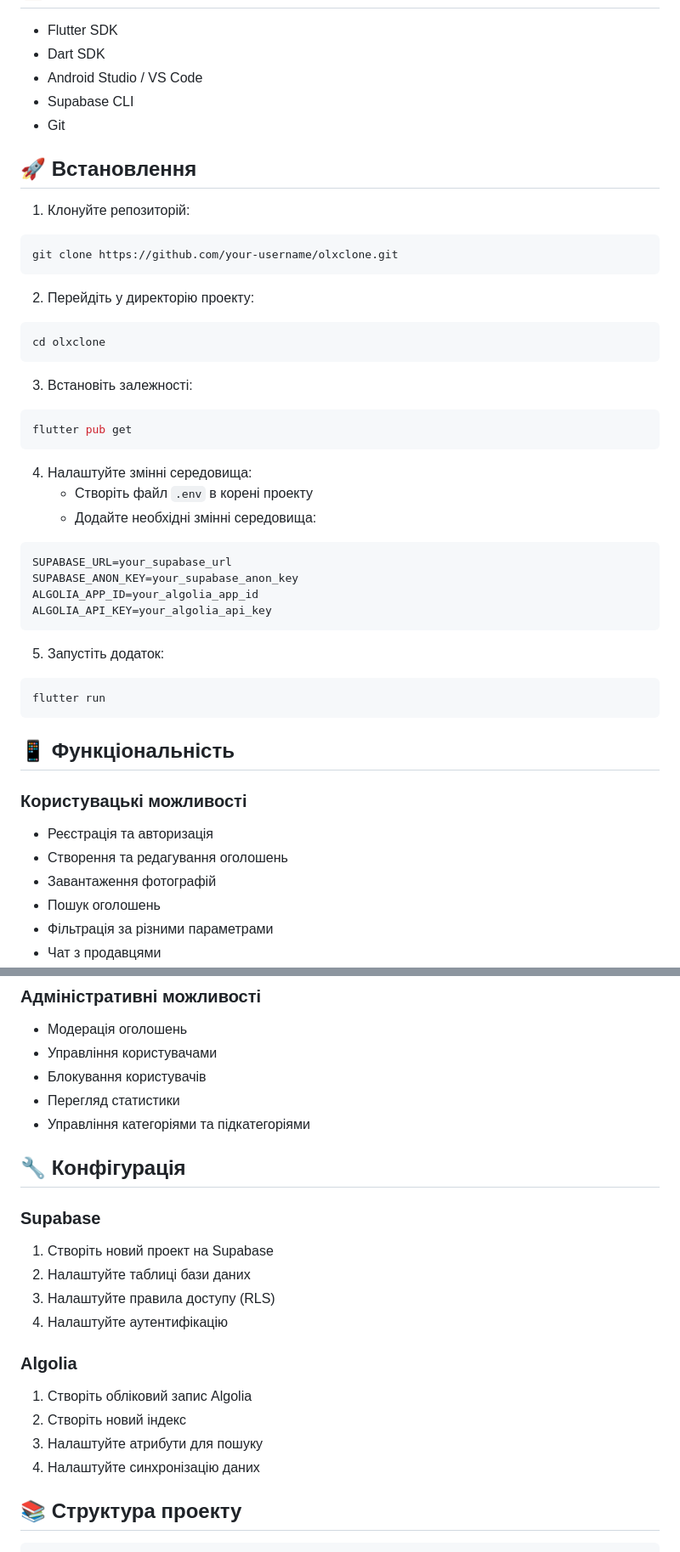
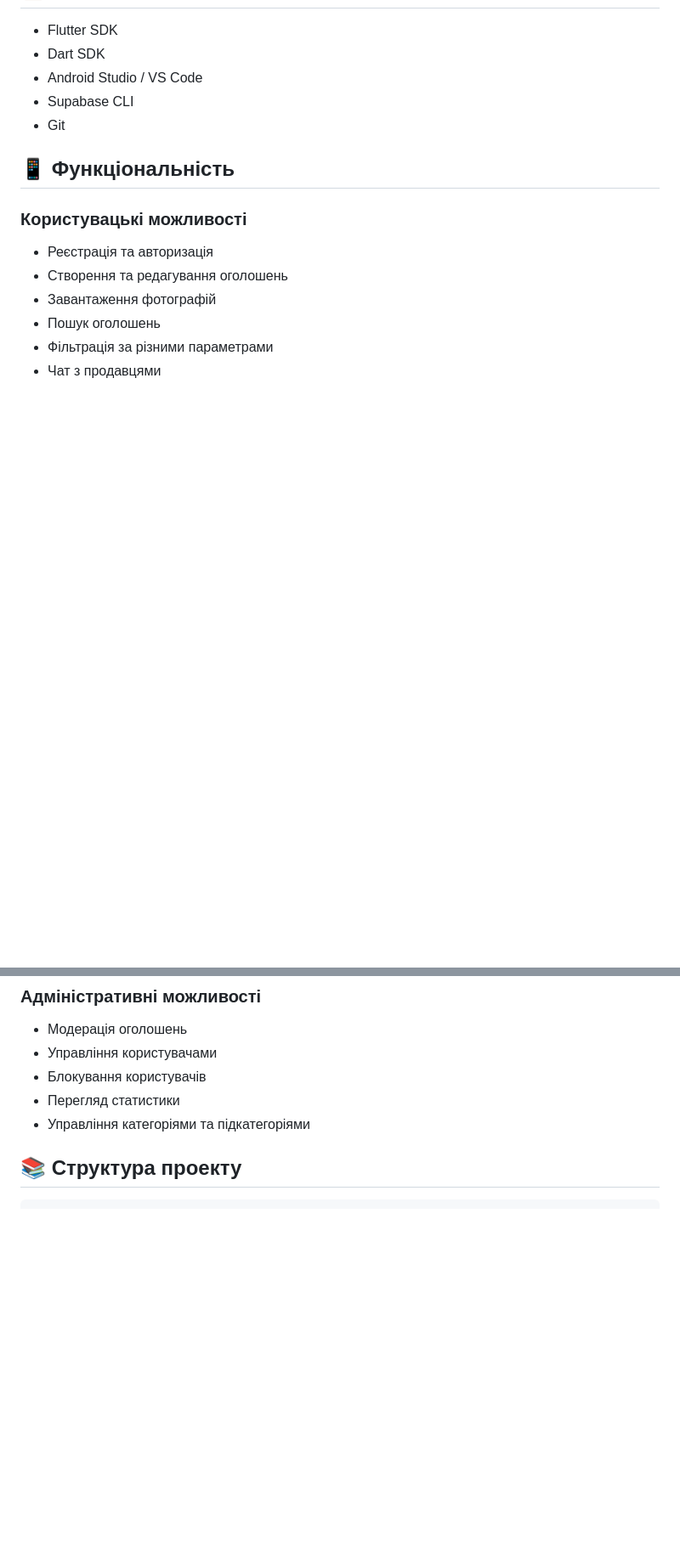
Before and after one commit to chizmodiy/olxclone, a Markdown page: README.md, 2 parts joined by grey strips. Shown at 85% size. Drawn GitHub-style; blank space fills up the shorter version.

````diff
--- a/README.md
+++ b/README.md
@@ -35,38 +35,6 @@
 - Supabase CLI
 - Git
 
-## 🚀 Встановлення
-
-1. Клонуйте репозиторій:
-```bash
-git clone https://github.com/your-username/olxclone.git
-```
-
-2. Перейдіть у директорію проекту:
-```bash
-cd olxclone
-```
-
-3. Встановіть залежності:
-```bash
-flutter pub get
-```
-
-4. Налаштуйте змінні середовища:
-   - Створіть файл `.env` в корені проекту
-   - Додайте необхідні змінні середовища:
-```env
-SUPABASE_URL=your_supabase_url
-SUPABASE_ANON_KEY=your_supabase_anon_key
-ALGOLIA_APP_ID=your_algolia_app_id
-ALGOLIA_API_KEY=your_algolia_api_key
-```
-
-5. Запустіть додаток:
-```bash
-flutter run
-```
-
 ## 📱 Функціональність
 
 ### Користувацькі можливості
@@ -85,20 +53,6 @@ flutter run
 - Блокування користувачів
 - Перегляд статистики
 - Управління категоріями та підкатегоріями
-
-## 🔧 Конфігурація
-
-### Supabase
-1. Створіть новий проект на Supabase
-2. Налаштуйте таблиці бази даних
-3. Налаштуйте правила доступу (RLS)
-4. Налаштуйте аутентифікацію
-
-### Algolia
-1. Створіть обліковий запис Algolia
-2. Створіть новий індекс
-3. Налаштуйте атрибути для пошуку
-4. Налаштуйте синхронізацію даних
 
 ## 📚 Структура проекту
 
````
